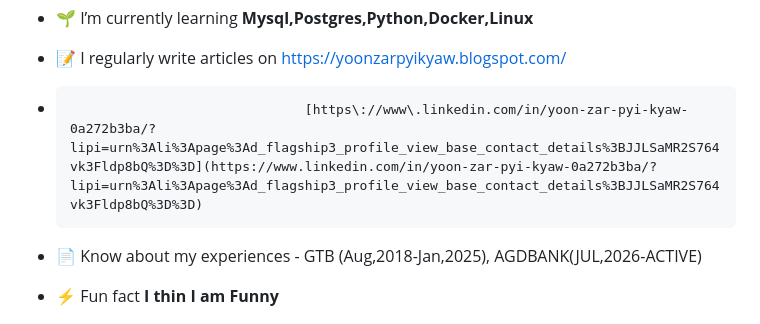
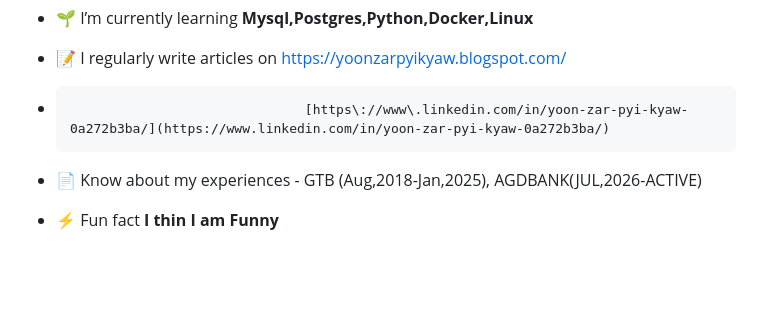
Before and after one commit to yoonzarpyikyaw/yoonzarpyikyaw, a Markdown page: Readme.md, the part around the change. Rendered like a GitHub page; blank space fills up the shorter version.

```diff
--- a/Readme.md
+++ b/Readme.md
@@ -6,7 +6,7 @@
 - 🌱 I’m currently learning **Mysql,Postgres,Python,Docker,Linux**
 
 - 📝 I regularly write articles on [https://yoonzarpyikyaw.blogspot.com/](https://yoonzarpyikyaw.blogspot.com/)
--                                   [https://www.linkedin.com/in/yoon-zar-pyi-kyaw-0a272b3ba/?lipi=urn%3Ali%3Apage%3Ad_flagship3_profile_view_base_contact_details%3BJJLSaMR2S764vk3Fldp8bQ%3D%3D](https://www.linkedin.com/in/yoon-zar-pyi-kyaw-0a272b3ba/?lipi=urn%3Ali%3Apage%3Ad_flagship3_profile_view_base_contact_details%3BJJLSaMR2S764vk3Fldp8bQ%3D%3D)
+-                                   [https://www.linkedin.com/in/yoon-zar-pyi-kyaw-0a272b3ba/](https://www.linkedin.com/in/yoon-zar-pyi-kyaw-0a272b3ba/)
 
 - 📄 Know about my experiences - GTB (Aug,2018-Jan,2025), AGDBANK(JUL,2026-ACTIVE)
 
```
